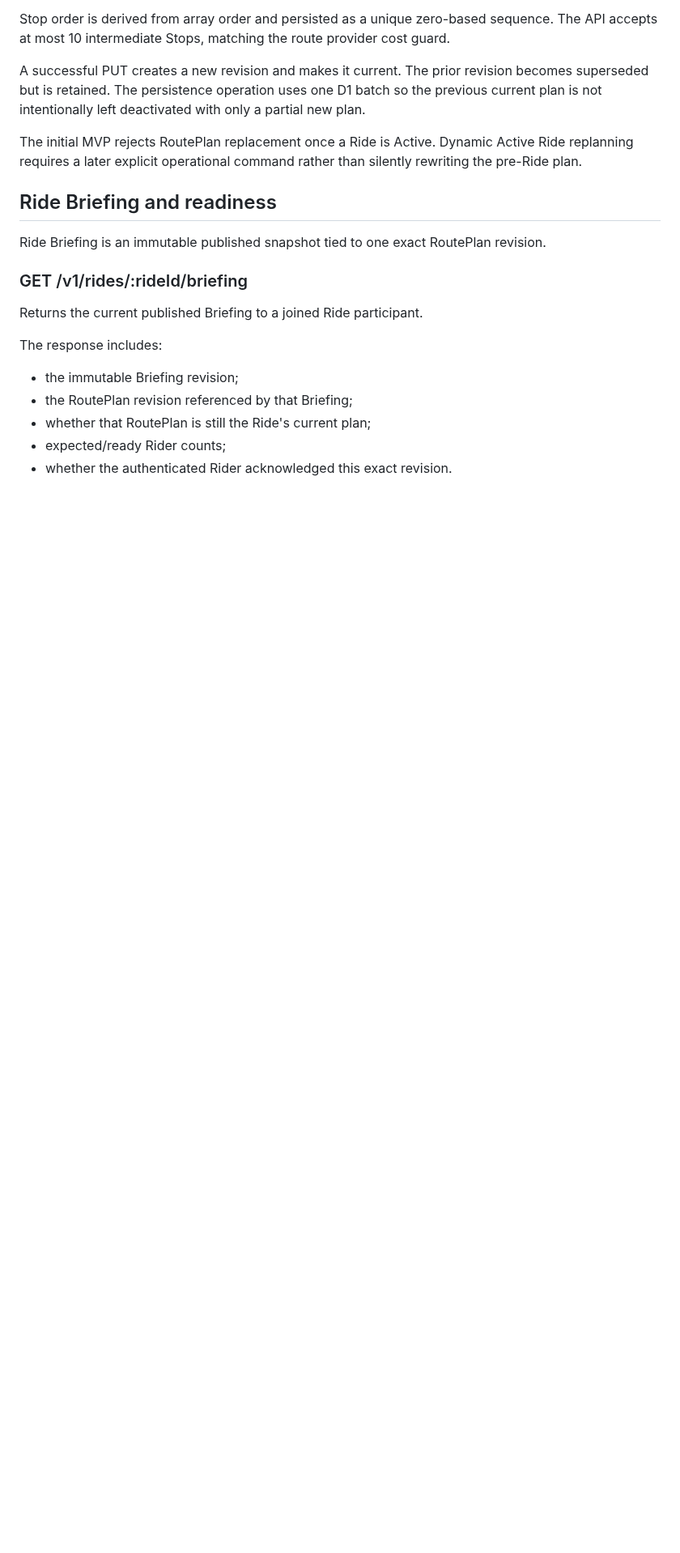
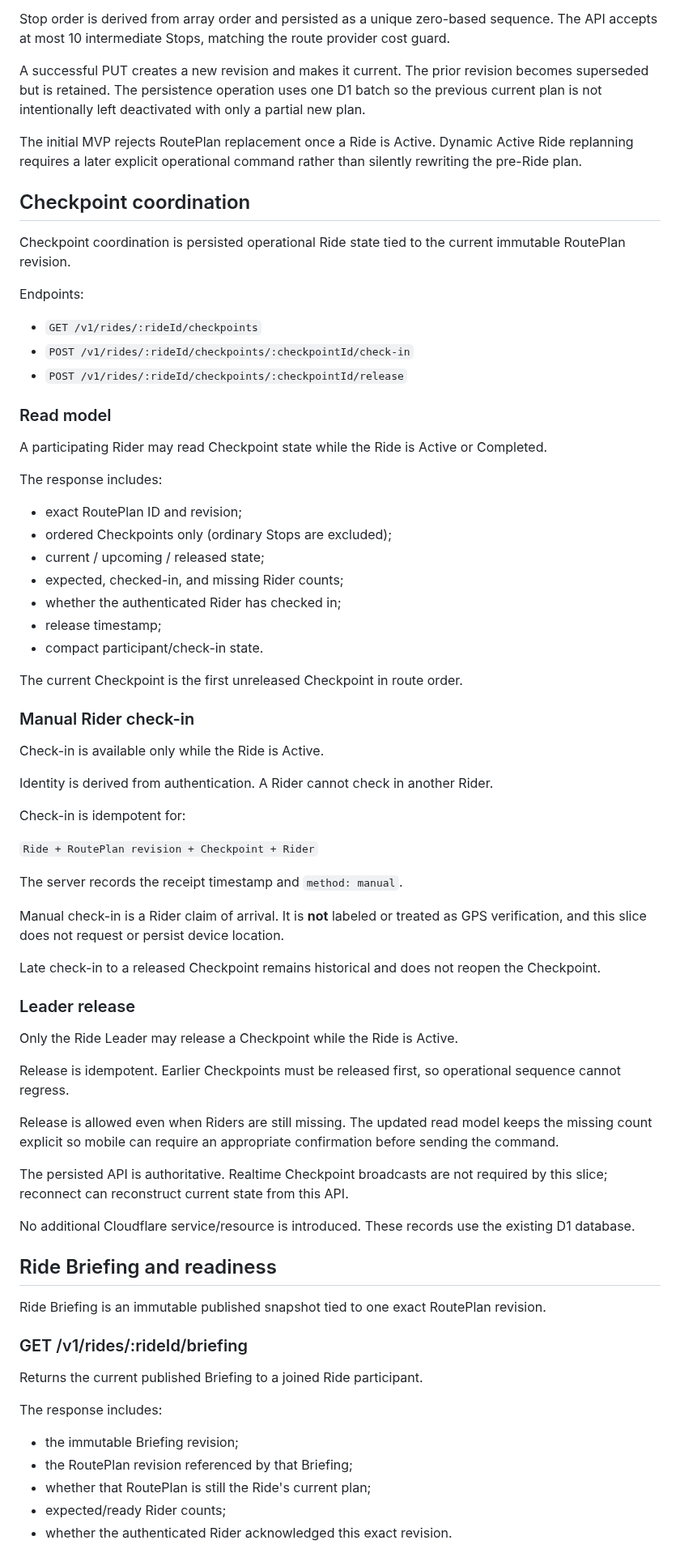
Before and after one commit to imadjinasi/commride, a Markdown page: services/api/README.md, the part around the change. Shown at 81% size. Drawn GitHub-style; blank space fills up the shorter version.

Commit message:
docs(checkpoints): document persisted check-in and release API

```diff
--- a/services/api/README.md
+++ b/services/api/README.md
@@ -354,6 +354,69 @@ Active Ride replanning requires a later explicit operational command rather
 than silently rewriting the pre-Ride plan.
 
 
+## Checkpoint coordination
+
+Checkpoint coordination is persisted operational Ride state tied to the current
+immutable RoutePlan revision.
+
+Endpoints:
+
+- `GET /v1/rides/:rideId/checkpoints`
+- `POST /v1/rides/:rideId/checkpoints/:checkpointId/check-in`
+- `POST /v1/rides/:rideId/checkpoints/:checkpointId/release`
+
+### Read model
+
+A participating Rider may read Checkpoint state while the Ride is Active or
+Completed.
+
+The response includes:
+
+- exact RoutePlan ID and revision;
+- ordered Checkpoints only (ordinary Stops are excluded);
+- current / upcoming / released state;
+- expected, checked-in, and missing Rider counts;
+- whether the authenticated Rider has checked in;
+- release timestamp;
+- compact participant/check-in state.
+
+The current Checkpoint is the first unreleased Checkpoint in route order.
+
+### Manual Rider check-in
+
+Check-in is available only while the Ride is Active.
+
+Identity is derived from authentication. A Rider cannot check in another Rider.
+
+Check-in is idempotent for:
+
+`Ride + RoutePlan revision + Checkpoint + Rider`
+
+The server records the receipt timestamp and `method: manual`.
+
+Manual check-in is a Rider claim of arrival. It is **not** labeled or treated as
+GPS verification, and this slice does not request or persist device location.
+
+Late check-in to a released Checkpoint remains historical and does not reopen
+the Checkpoint.
+
+### Leader release
+
+Only the Ride Leader may release a Checkpoint while the Ride is Active.
+
+Release is idempotent. Earlier Checkpoints must be released first, so
+operational sequence cannot regress.
+
+Release is allowed even when Riders are still missing. The updated read model
+keeps the missing count explicit so mobile can require an appropriate
+confirmation before sending the command.
+
+The persisted API is authoritative. Realtime Checkpoint broadcasts are not
+required by this slice; reconnect can reconstruct current state from this API.
+
+No additional Cloudflare service/resource is introduced. These records use the
+existing D1 database.
+
 ## Ride Briefing and readiness
 
 Ride Briefing is an immutable published snapshot tied to one exact RoutePlan
```
